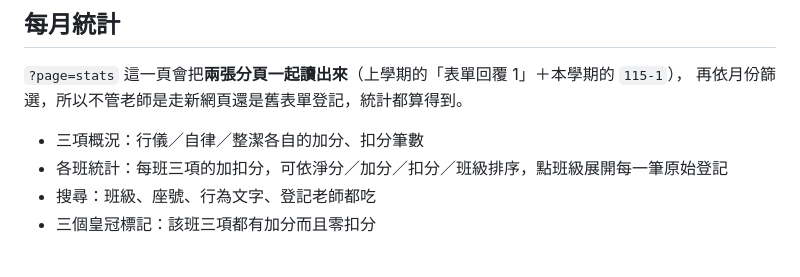
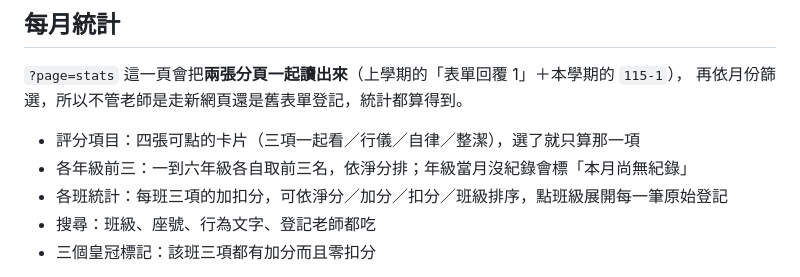
Before and after one commit to kfsa00-dot/pinde, a Markdown page: README.md, the part around the change. GitHub-like rendering.

```diff
--- a/README.md
+++ b/README.md
@@ -30,7 +30,8 @@ tools/make_qr.py        產生推廣用 QR code
 `?page=stats` 這一頁會把**兩張分頁一起讀出來**（上學期的「表單回覆 1」＋本學期的 `115-1`），
 再依月份篩選，所以不管老師是走新網頁還是舊表單登記，統計都算得到。
 
-- 三項概況：行儀／自律／整潔各自的加分、扣分筆數
+- 評分項目：四張可點的卡片（三項一起看／行儀／自律／整潔），選了就只算那一項
+- 各年級前三：一到六年級各自取前三名，依淨分排；年級當月沒紀錄會標「本月尚無紀錄」
 - 各班統計：每班三項的加扣分，可依淨分／加分／扣分／班級排序，點班級展開每一筆原始登記
 - 搜尋：班級、座號、行為文字、登記老師都吃
 - 三個皇冠標記：該班三項都有加分而且零扣分
```
Also changed, not shown: 部署說明.md (+1 -1 lines).
